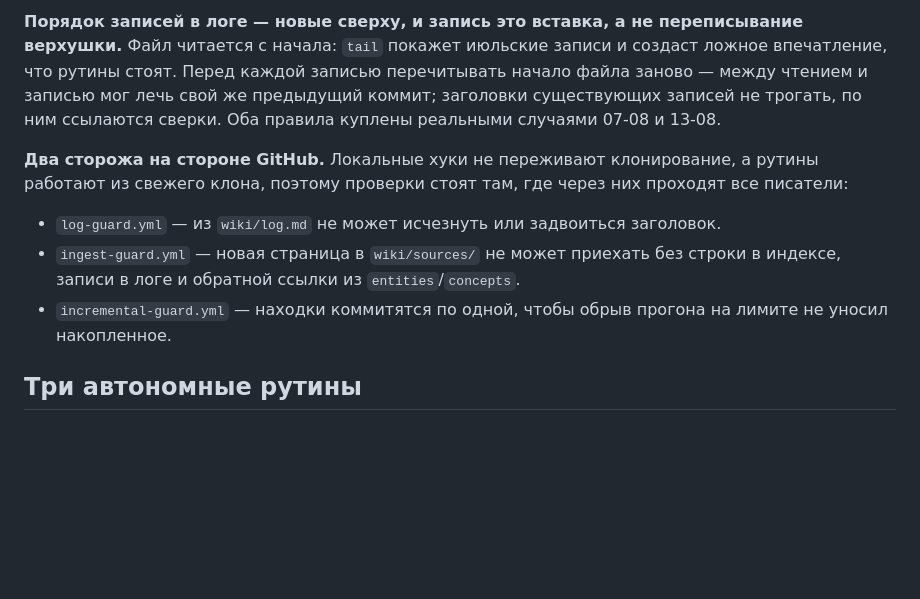
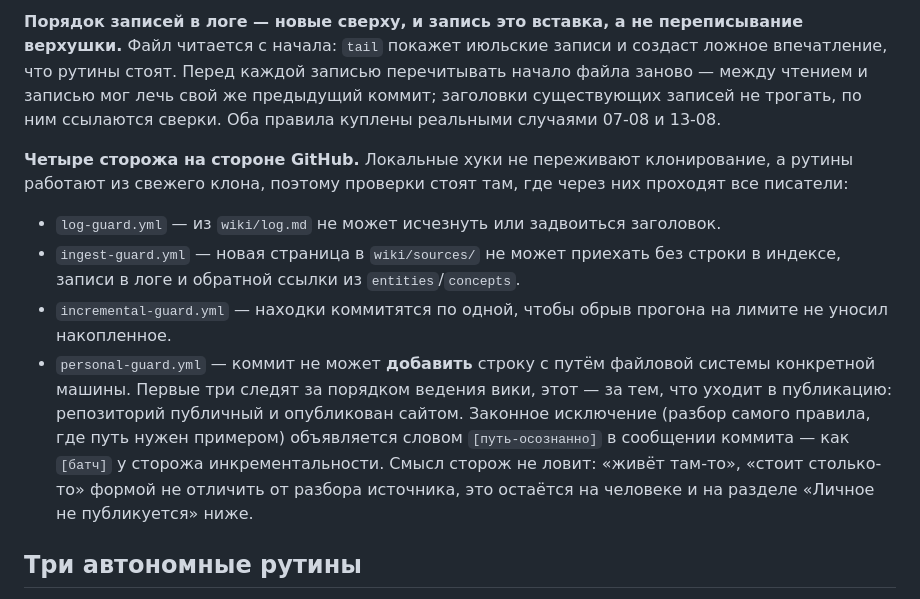
Before and after one commit to Gshin-droid/llm-wiki, a Markdown page: CLAUDE.md, the part around the change. Rendered like a GitHub page; blank space fills up the shorter version.

Commit message:
CLAUDE.md: сторожей стало четыре — добавлен сторож личного и его исключение

```diff
--- a/CLAUDE.md
+++ b/CLAUDE.md
@@ -33,11 +33,12 @@
 
 **Порядок записей в логе — новые сверху, и запись это вставка, а не переписывание верхушки.** Файл читается с начала: `tail` покажет июльские записи и создаст ложное впечатление, что рутины стоят. Перед каждой записью перечитывать начало файла заново — между чтением и записью мог лечь свой же предыдущий коммит; заголовки существующих записей не трогать, по ним ссылаются сверки. Оба правила куплены реальными случаями 07-08 и 13-08.
 
-**Два сторожа на стороне GitHub.** Локальные хуки не переживают клонирование, а рутины работают из свежего клона, поэтому проверки стоят там, где через них проходят все писатели:
+**Четыре сторожа на стороне GitHub.** Локальные хуки не переживают клонирование, а рутины работают из свежего клона, поэтому проверки стоят там, где через них проходят все писатели:
 
 - `log-guard.yml` — из `wiki/log.md` не может исчезнуть или задвоиться заголовок.
 - `ingest-guard.yml` — новая страница в `wiki/sources/` не может приехать без строки в индексе, записи в логе и обратной ссылки из `entities`/`concepts`.
 - `incremental-guard.yml` — находки коммитятся по одной, чтобы обрыв прогона на лимите не уносил накопленное.
+- `personal-guard.yml` — коммит не может **добавить** строку с путём файловой системы конкретной машины. Первые три следят за порядком ведения вики, этот — за тем, что уходит в публикацию: репозиторий публичный и опубликован сайтом. Законное исключение (разбор самого правила, где путь нужен примером) объявляется словом `[путь-осознанно]` в сообщении коммита — как `[батч]` у сторожа инкрементальности. Смысл сторож не ловит: «живёт там-то», «стоит столько-то» формой не отличить от разбора источника, это остаётся на человеке и на разделе «Личное не публикуется» ниже.
 
 ## Три автономные рутины
 
```
